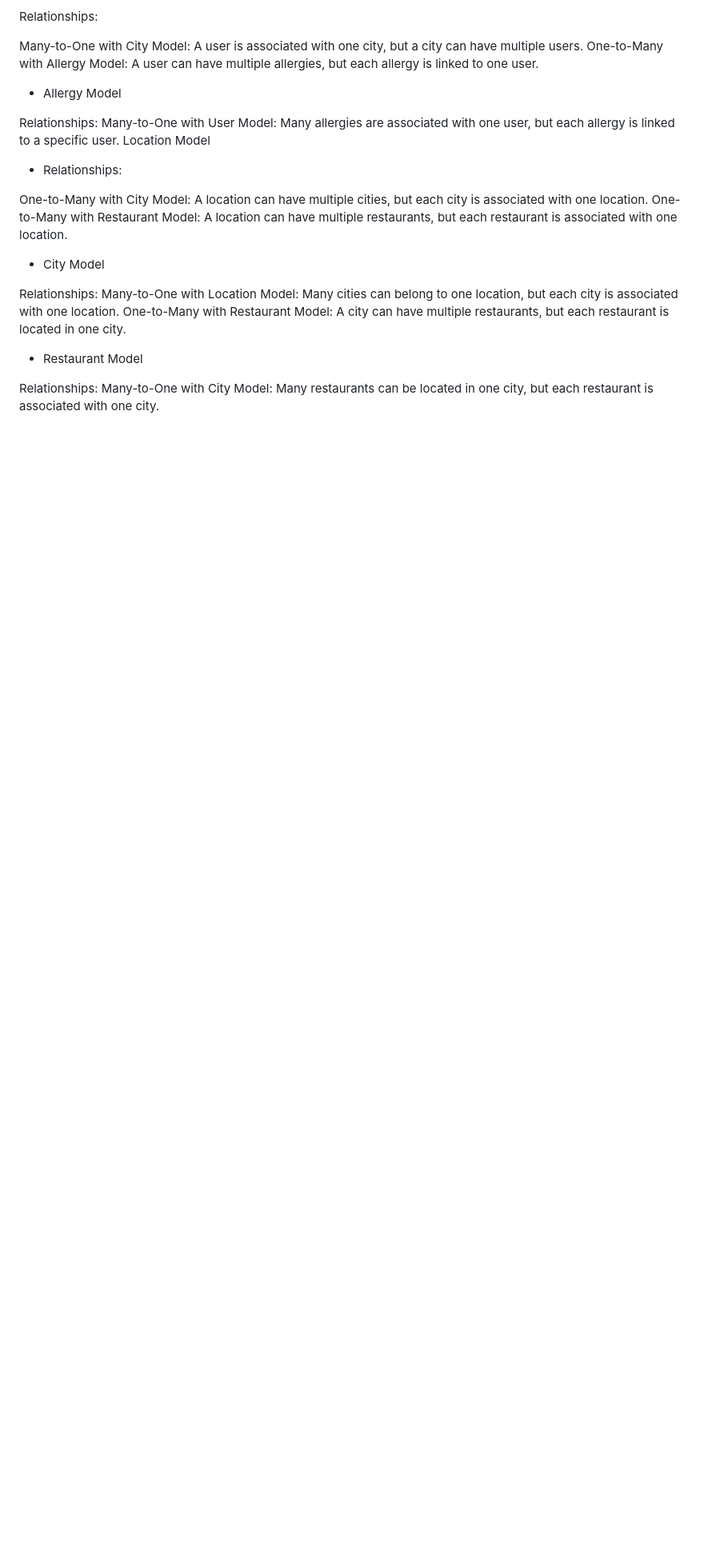
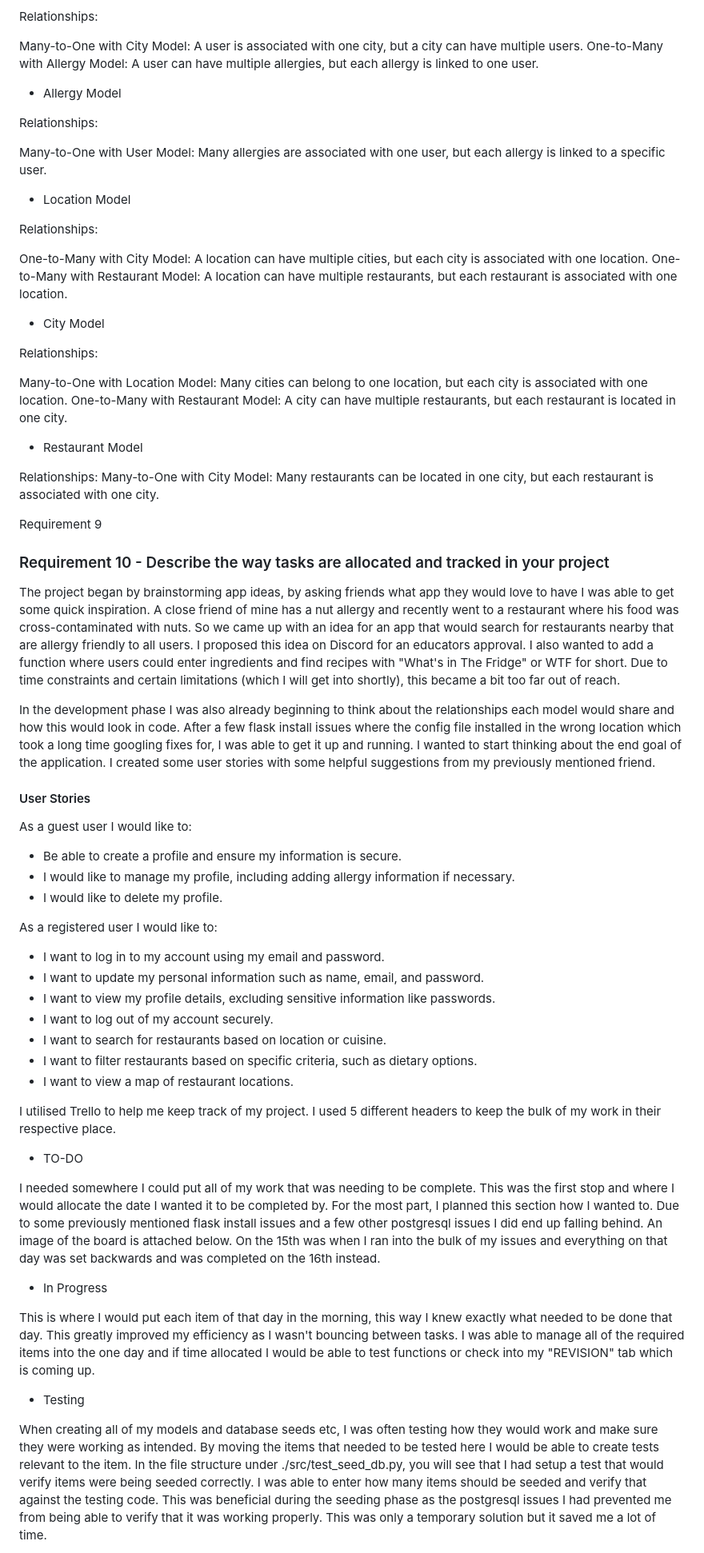
Before and after one commit to Connorswebdev/ConnorRoss_T2A2, a Markdown page: README.md, the part around the change printed below. Shown: that part at 80% size. Drawn GitHub-style; blank space fills up the shorter version.

Commit message:
added the last section of README

```diff
--- a/README.md
+++ b/README.md
@@ -369,10 +369,12 @@ One-to-Many with Allergy Model: A user can have multiple allergies, but each all
 * Allergy Model
 
 Relationships:
+
 Many-to-One with User Model: Many allergies are associated with one user, but each allergy is linked to a specific user.
-Location Model
 
-* Relationships:
+* Location Model
+
+Relationships:
 
 One-to-Many with City Model: A location can have multiple cities, but each city is associated with one location.
 One-to-Many with Restaurant Model: A location can have multiple restaurants, but each restaurant is associated with one location.
@@ -380,6 +382,7 @@ One-to-Many with Restaurant Model: A location can have multiple restaurants, but
 * City Model
 
 Relationships:
+
 Many-to-One with Location Model: Many cities can belong to one location, but each city is associated with one location.
 One-to-Many with Restaurant Model: A city can have multiple restaurants, but each restaurant is located in one city.
 
@@ -387,3 +390,46 @@ One-to-Many with Restaurant Model: A city can have multiple restaurants, but eac
 
 Relationships:
 Many-to-One with City Model: Many restaurants can be located in one city, but each restaurant is associated with one city.
+
+Requirement 9
+
+
+### Requirement 10 - Describe the way tasks are allocated and tracked in your project
+
+The project began by brainstorming app ideas, by asking friends what app they would love to have I was able to get some quick inspiration. A close friend of mine has a nut allergy and recently went to a restaurant where his food was cross-contaminated with nuts. So we came up with an idea for an app that would search for restaurants nearby that are allergy friendly to all users. I proposed this idea on Discord for an educators approval. I also wanted to add a function where users could enter ingredients and find recipes with "What's in The Fridge" or WTF for short. Due to time constraints and certain limitations (which I will get into shortly), this became a bit too far out of reach.
+
+In the development phase I was also already beginning to think about the relationships each model would share and how this would look in code. After a few flask install issues where the config file installed in the wrong location which took a long time googling fixes for, I was able to get it up and running. I wanted to start thinking about the end goal of the application. I created some user stories with some helpful suggestions from my previously mentioned friend.
+
+#### User Stories
+
+As a guest user I would like to:
+
+* Be able to create a profile and ensure my information is secure.
+* I would like to manage my profile, including adding allergy information if necessary.
+* I would like to delete my profile.
+
+As a registered user I would like to:
+
+* I want to log in to my account using my email and password.
+* I want to update my personal information such as name, email, and password.
+* I want to view my profile details, excluding sensitive information like passwords.
+* I want to log out of my account securely.
+* I want to search for restaurants based on location or cuisine.
+* I want to filter restaurants based on specific criteria, such as dietary options.
+* I want to view a map of restaurant locations.
+
+
+I utilised Trello to help me keep track of my project. I used 5 different headers to keep the bulk of my work in their respective place.
+
+* TO-DO
+
+I needed somewhere I could put all of my work that was needing to be complete. This was the first stop and where I would allocate the date I wanted it to be completed by. For the most part, I planned this section how I wanted to. Due to some previously mentioned flask install issues and a few other postgresql issues I did end up falling behind. An image of the board is attached below. On the 15th was when I ran into the bulk of my issues and everything on that day was set backwards and was completed on the 16th instead.
+
+* In Progress
+
+This is where I would put each item of that day in the morning, this way I knew exactly what needed to be done that day. This greatly improved my efficiency as I wasn't bouncing between tasks. I was able to manage all of the required items into the one day and if time allocated I would be able to test functions or check into my "REVISION" tab which is coming up.
+
+* Testing
+
+When creating all of my models and database seeds etc, I was often testing how they would work and make sure they were working as intended. By moving the items that needed to be tested here I would be able to create tests relevant to the item. In the file structure under ./src/test_seed_db.py, you will see that I had setup a test that would verify items were being seeded correctly. I was able to enter how many items should be seeded and verify that against the testing code. This was beneficial during the seeding phase as the postgresql issues I had prevented me from being able to verify that it was working properly. This was only a temporary solution but it saved me a lot of time.
+
```
Also changed, not shown: other parts of README.md (+13 -3 lines), docs/trello.JPG (added).
